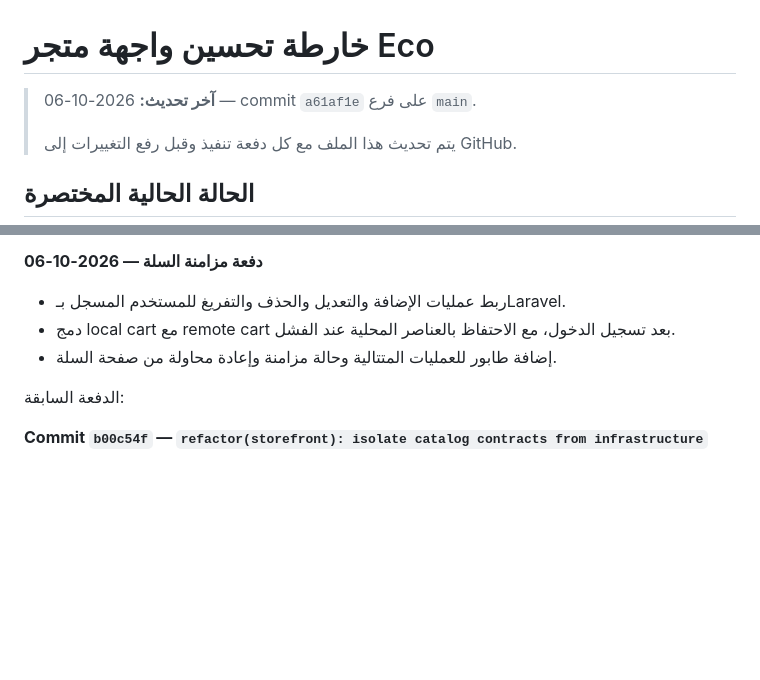
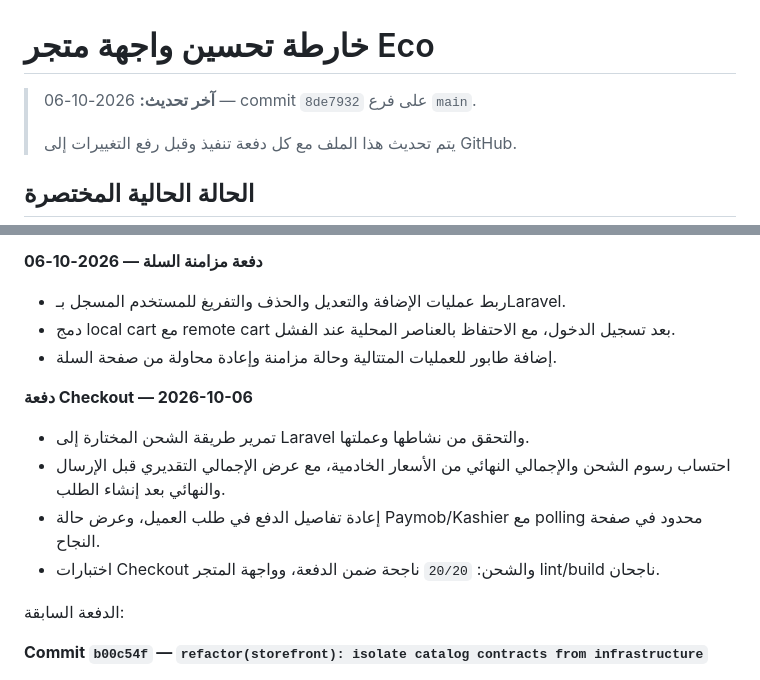
Before and after one commit to etchgamal-web/eco, a Markdown page: STOREFRONT_ROADMAP_AR.md, 2 parts joined by grey strips. Drawn GitHub-style; blank space fills up the shorter version.

Commit message:
docs(storefront): record checkout totals and payment status

```diff
--- a/STOREFRONT_ROADMAP_AR.md
+++ b/STOREFRONT_ROADMAP_AR.md
@@ -1,6 +1,6 @@
 # خارطة تحسين واجهة متجر Eco
 
-> **آخر تحديث:** 2026-10-06 — commit `a61af1e` على فرع `main`.
+> **آخر تحديث:** 2026-10-06 — commit `8de7932` على فرع `main`.
 >
 > يتم تحديث هذا الملف مع كل دفعة تنفيذ وقبل رفع التغييرات إلى GitHub.
 
@@ -135,6 +135,13 @@
 - دمج local cart مع remote cart بعد تسجيل الدخول، مع الاحتفاظ بالعناصر المحلية عند الفشل.
 - إضافة طابور للعمليات المتتالية وحالة مزامنة وإعادة محاولة من صفحة السلة.
 
+**دفعة Checkout — 2026-10-06**
+
+- تمرير طريقة الشحن المختارة إلى Laravel والتحقق من نشاطها وعملتها.
+- احتساب رسوم الشحن والإجمالي النهائي من الأسعار الخادمية، مع عرض الإجمالي التقديري قبل الإرسال والنهائي بعد إنشاء الطلب.
+- إعادة تفاصيل الدفع في طلب العميل، وعرض حالة Paymob/Kashier مع polling محدود في صفحة النجاح.
+- اختبارات Checkout والشحن: `20/20` ناجحة ضمن الدفعة، وواجهة المتجر lint/build ناجحان.
+
 الدفعة السابقة:
 
 **Commit `b00c54f` — `refactor(storefront): isolate catalog contracts from infrastructure`**
```
Also changed, not shown: STOREFRONT_ARCHITECTURE_MAP_AR.md (+4 -2 lines).
